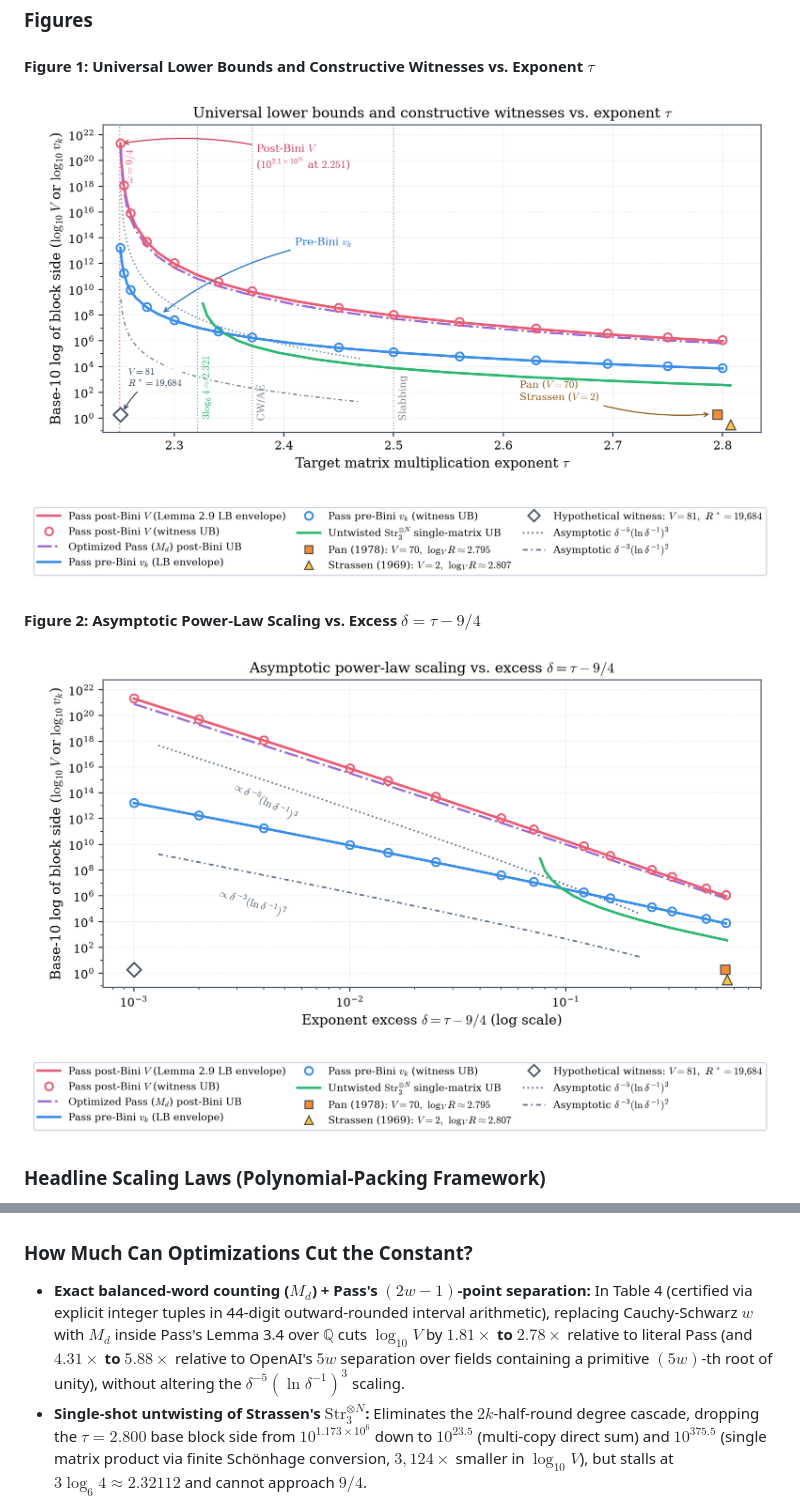
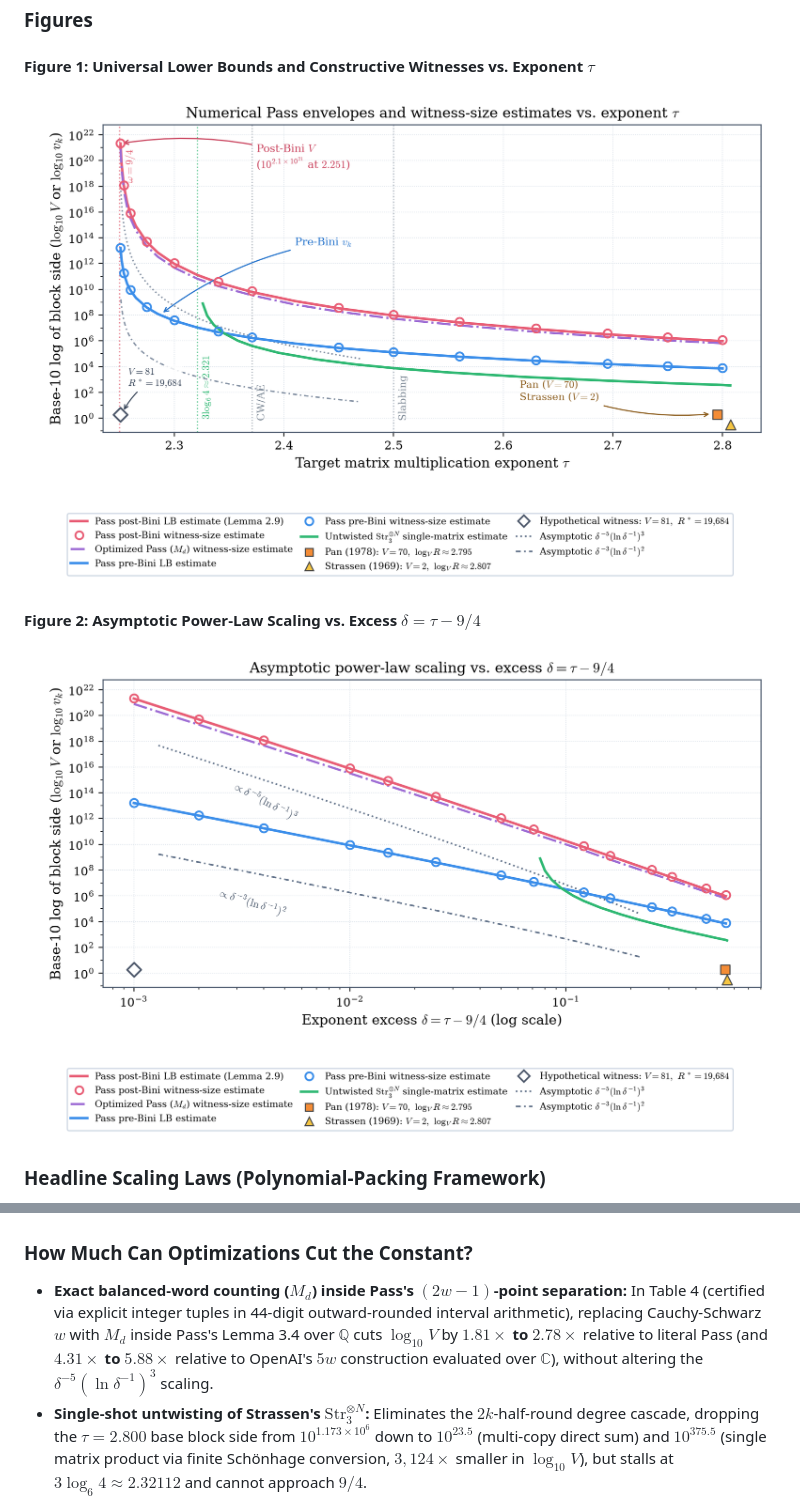
Before and after one commit to lukehutch/matmul-9-ov-4, a Markdown page: README.md, 2 parts joined by grey strips. GitHub-like rendering; pictures changed too: figures/bounds_vs_exponent.png, figures/scaling_vs_excess.png.

```diff
--- a/README.md
+++ b/README.md
@@ -51,7 +51,7 @@ The globally certified universal lower bounds (44-digit outward-rounded interval
 
 ### How Much Can Optimizations Cut the Constant?
 
-- **Exact balanced-word counting ($M_d$) + Pass's $(2w - 1)$-point separation:** In Table 4 (certified via explicit integer tuples in 44-digit outward-rounded interval arithmetic), replacing Cauchy-Schwarz $w$ with $M_d$ inside Pass's Lemma 3.4 over $\mathbb{Q}$ cuts $\log_{10} V$ by **$1.81\times$ to $2.78\times$** relative to literal Pass (and **$4.31\times$ to $5.88\times$** relative to OpenAI's $5w$ separation over fields containing a primitive $(5w)$-th root of unity), without altering the $\delta^{-5}(\ln\delta^{-1})^3$ scaling.
+- **Exact balanced-word counting ($M_d$) inside Pass's $(2w - 1)$-point separation:** In Table 4 (certified via explicit integer tuples in 44-digit outward-rounded interval arithmetic), replacing Cauchy-Schwarz $w$ with $M_d$ inside Pass's Lemma 3.4 over $\mathbb{Q}$ cuts $\log_{10} V$ by **$1.81\times$ to $2.78\times$** relative to literal Pass (and **$4.31\times$ to $5.88\times$** relative to OpenAI's $5w$ construction evaluated over $\mathbb{C}$), without altering the $\delta^{-5}(\ln\delta^{-1})^3$ scaling.
 - **Single-shot untwisting of Strassen's $\mathrm{Str}_3^{\otimes N}$:** Eliminates the $2k$-half-round degree cascade, dropping the $\tau = 2.800$ base block side from $10^{1.173 \times 10^6}$ down to **$10^{23.5}$** (multi-copy direct sum) and **$10^{375.5}$** (single matrix product via finite Schönhage conversion, $3{,}124\times$ smaller in $\log_{10} V$), but stalls at $3\log_6 4 \approx 2.32112$ and cannot approach $9/4$.
 
 ### Exact Boundary of Universality (Can *Any* $9/4$ Algorithm Do Better?)
```
Also changed, not shown: verification/bib.md (+14 -1 lines), 7 other files.
